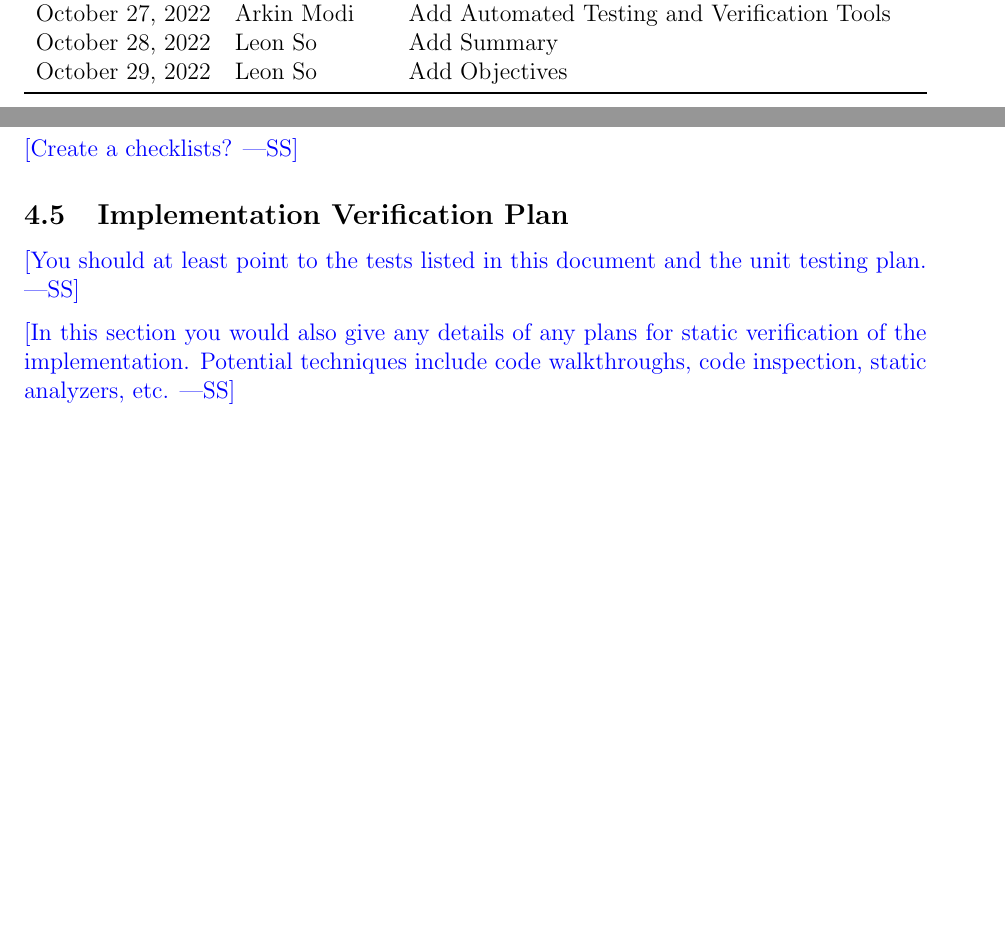
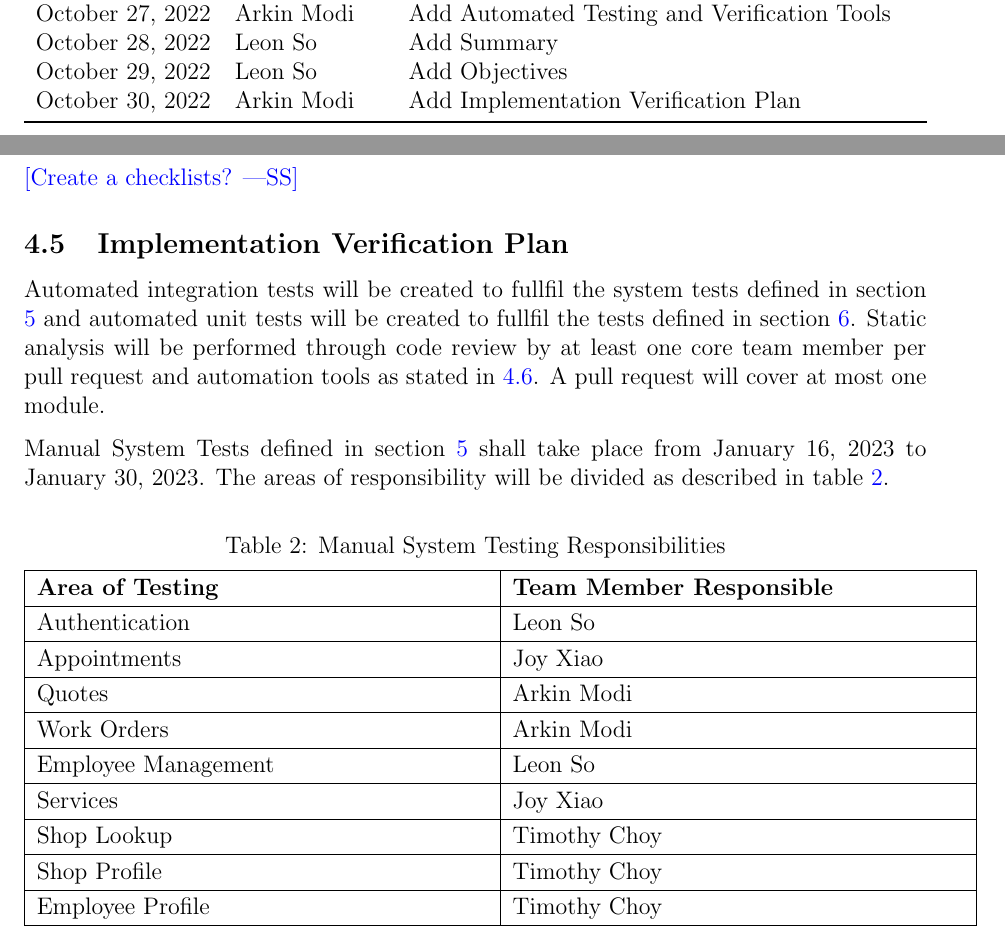
Before and after one commit to arkinmodi/project-sayyara, a LaTeX document (docs/VnVPlan/VnVPlan.tex): two parts of pages 2 and 7 of 14 before the commit and two parts of pages 2 and 7 of 15 after it, joined at a grey line, cut so that both start at the same text, the shorter picture padded with empty space. Compiled offline with pdfLaTeX.

Commit message:
[VnV Plan] Add Implementation Verification Plan (#202)
* Add Implementation Verification Plan

Close https://github.com/arkinmodi/project-sayyara/issues/156

* add manual testing scehdule

* change manual testing timeline to jan

```diff
--- a/docs/VnVPlan/VnVPlan.tex
+++ b/docs/VnVPlan/VnVPlan.tex
@@ -11,6 +11,7 @@
     urlcolor=blue
 }
 \usepackage[round]{natbib}
+\usepackage{float}
 
 \input{../Comments}
 \input{../Common}
@@ -38,6 +39,7 @@
 		October 27, 2022 & Arkin Modi            & Add Automated Testing and Verification Tools \\
 		October 28, 2022 & Leon So               & Add Summary                                  \\
 		October 29, 2022 & Leon So               & Add Objectives                               \\
+		October 30, 2022 & Arkin Modi            & Add Implementation Verification Plan         \\
 		\bottomrule
 	\end{tabularx}
 \end{table}
@@ -151,11 +153,40 @@ the corresponding requirements.
 
 \subsection{Implementation Verification Plan}
 
-\wss{You should at least point to the tests listed in this document and the unit
-	testing plan.}
+Automated integration tests will be created to fullfil the system tests defined in section
+\ref{System Test Description} and automated unit tests will be created to fullfil the tests defined
+in section \ref{Unit Test Description}. Static analysis will be performed through code review by at
+least one core team member per pull request and automation tools as stated in \ref{Automated
+	Testing and Verification Tools}. A pull request will cover at most one module.
 
-\wss{In this section you would also give any details of any plans for static verification of
-	the implementation.  Potential techniques include code walkthroughs, code
-	inspection, static analyzers, etc.}
+Manual System Tests defined in section \ref{System Test Description} shall take place from January
+16, 2023 to January 30, 2023. The areas of responsibility will be divided as described in table
+\ref{Manual System Testing Responsibilities}.
 
-\subsection{Automated Testing and Verification Tools}
+\begin{table}[H]
+	\centering
+	\caption{Manual System Testing Responsibilities}
+	\vspace{5pt}
+	\begin{tabular}{|p{0.5\textwidth}|p{0.5\textwidth}|}
+		\hline
+		\textbf{Area of Testing} & \textbf{Team Member Responsible} \\
+		\hline
+		Authentication           & Leon So                          \\
+		\hline
+		Appointments             & Joy Xiao                         \\
+		\hline
+		Quotes                   & Arkin Modi                       \\
+		\hline
+		Work Orders              & Arkin Modi                       \\
+		\hline
+		Employee Management      & Leon So                          \\
+		\hline
+		Services                 & Joy Xiao                         \\
+		\hline
+		Shop Lookup              & Timothy Choy                     \\
+		\hline
+		Shop Profile             & Timothy Choy                     \\
+		\hline
+		Employee Profile         & Timothy Choy                     \\
+		\hline
+	\end{tabular}
```
Also changed, not shown: docs/VnVPlan/VnVPlan.tex (9 more changed lines).
